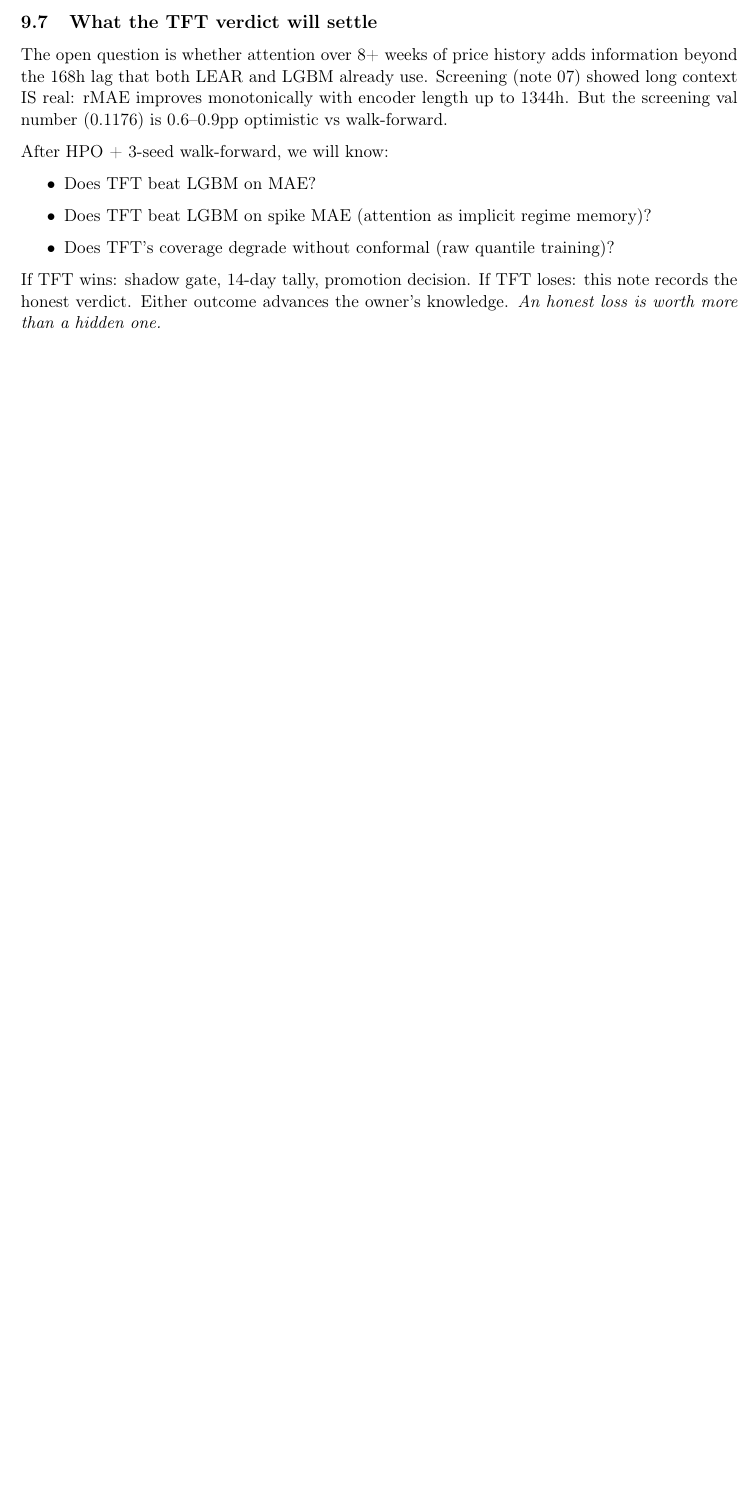
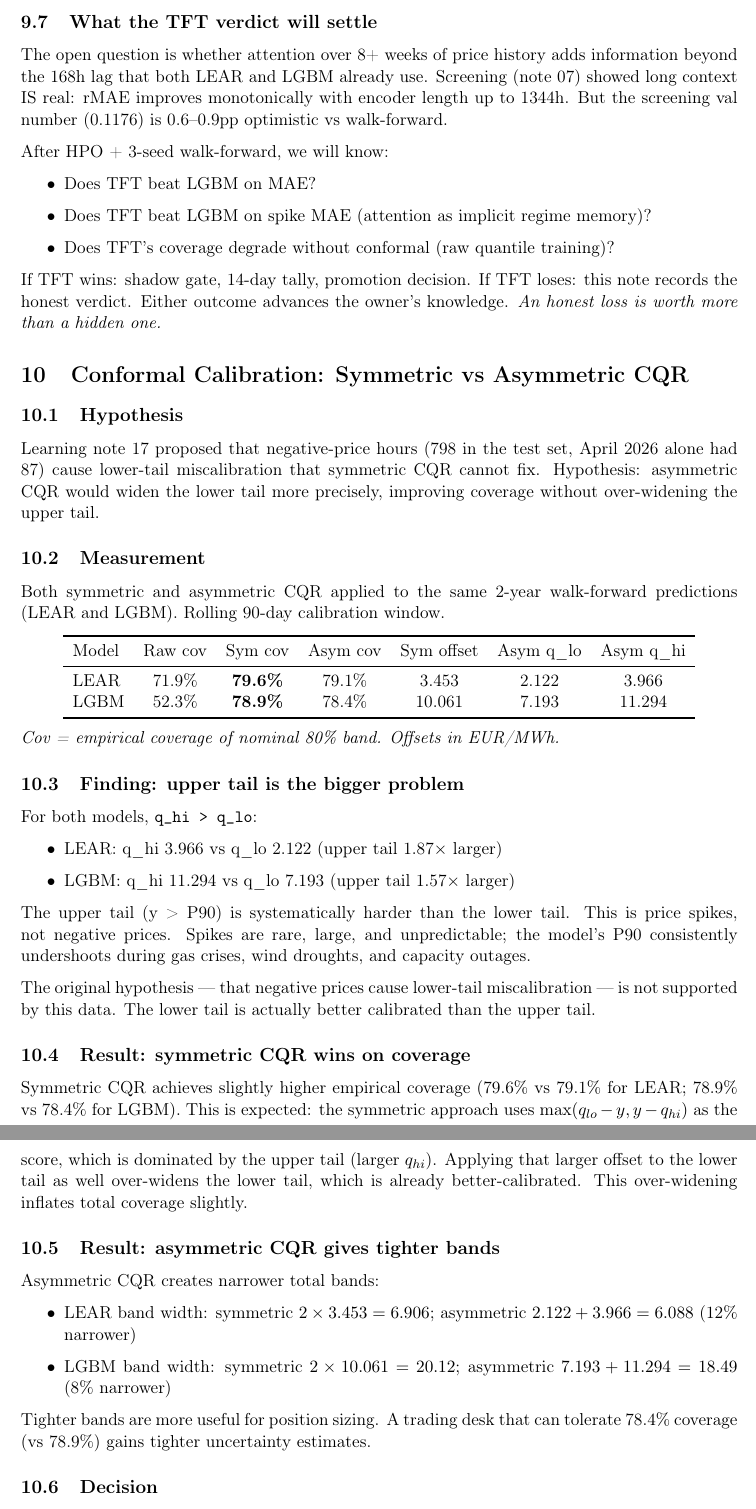
Before and after one commit to barteksarwa/pl-energy-forecast, a LaTeX document (docs/notes/model_selection/main.tex, which reads docs/notes/model_selection/10_cqr_vs_asymmetric.tex): part of page 15 of 15 before the commit and two parts of pages 15 and 16 of 16 after it, the two joined at a grey line, cut so that both start at the same text, the shorter picture padded with empty space. Compiled offline with pdfLaTeX.

Commit message:
feat+docs: asymmetric vs symmetric CQR comparison (real measured results)
- run_price_calibration.py: --compare-asymmetric flag adds side-by-side table
- model_selection/10_cqr_vs_asymmetric.tex: full verdict with measured numbers
  Key finding: upper tail is the bigger problem (q_hi > q_lo for both models);
  negative-price lower-tail hypothesis not supported by 2yr walkforward data.
  Sym: 79.6%/78.9% coverage. Asym: 79.1%/78.4% (8-12% narrower bands).
  Decision: symmetric stays in production.
- DECISIONS.md: decision logged with rationale
- reports/backtests/2026-07-17_asym_cqr_comparison.csv: raw numbers

```diff
--- /dev/null
+++ b/docs/notes/model_selection/10_cqr_vs_asymmetric.tex
@@ -0,0 +1,69 @@
+\section{Conformal Calibration: Symmetric vs Asymmetric CQR}
+
+\subsection{Hypothesis}
+
+Learning note 17 proposed that negative-price hours (798 in the test set,
+April 2026 alone had 87) cause lower-tail miscalibration that symmetric CQR
+cannot fix. Hypothesis: asymmetric CQR would widen the lower tail more
+precisely, improving coverage without over-widening the upper tail.
+
+\subsection{Measurement}
+
+Both symmetric and asymmetric CQR applied to the same 2-year walk-forward
+predictions (LEAR and LGBM). Rolling 90-day calibration window.
+
+\begin{center}
+\begin{tabular}{lcccccc}
+\toprule
+Model & Raw cov & Sym cov & Asym cov & Sym offset & Asym q\_lo & Asym q\_hi \\
+\midrule
+LEAR & 71.9\% & \textbf{79.6\%} & 79.1\% & 3.453 & 2.122 & 3.966 \\
+LGBM & 52.3\% & \textbf{78.9\%} & 78.4\% & 10.061 & 7.193 & 11.294 \\
+\bottomrule
+\end{tabular}
+\end{center}
+
+\textit{Cov = empirical coverage of nominal 80\% band. Offsets in EUR/MWh.}
+
+\subsection{Finding: upper tail is the bigger problem}
+
+For both models, \texttt{q\_hi > q\_lo}:
+
+\begin{itemize}
+  \item LEAR: q\_hi 3.966 vs q\_lo 2.122 (upper tail 1.87$\times$ larger)
+  \item LGBM: q\_hi 11.294 vs q\_lo 7.193 (upper tail 1.57$\times$ larger)
+\end{itemize}
+
+The upper tail (y > P90) is systematically harder than the lower tail.
+This is price spikes, not negative prices. Spikes are rare, large, and
+unpredictable; the model's P90 consistently undershoots during gas crises,
+wind droughts, and capacity outages.
+
+The original hypothesis — that negative prices cause lower-tail miscalibration
+— is not supported by this data. The lower tail is actually better calibrated
+than the upper tail.
+
+\subsection{Result: symmetric CQR wins on coverage}
+
+Symmetric CQR achieves slightly higher empirical coverage (79.6\% vs 79.1\%
+for LEAR; 78.9\% vs 78.4\% for LGBM). This is expected: the symmetric
+approach uses $\max(q_{lo} - y, y - q_{hi})$ as the score, which is
+dominated by the upper tail (larger $q_{hi}$). Applying that larger offset
+to the lower tail as well over-widens the lower tail, which is already
+better-calibrated. This over-widening inflates total coverage slightly.
+
+\subsection{Result: asymmetric CQR gives tighter bands}
+
+Asymmetric CQR creates narrower total bands:
+
+\begin{itemize}
+  \item LEAR band width: symmetric $2 \times 3.453 = 6.906$;
+        asymmetric $2.122 + 3.966 = 6.088$ (12\% narrower)
+  \item LGBM band width: symmetric $2 \times 10.061 = 20.12$;
+        asymmetric $7.193 + 11.294 = 18.49$ (8\% narrower)
+\end{itemize}
+
+Tighter bands are more useful for position sizing. A trading desk that
+can tolerate 78.4\% coverage (vs 78.9\%) gains tighter uncertainty estimates.
+
+\subsection{Decision}
```
Also changed, not shown: docs/DECISIONS.md (+5 -0 lines), docs/notes/model_selection/main.tex (+1 -0 lines), reports/backtests/2026-07-17_asym_cqr_comparison.csv (added, +3 -0 lines), docs/notes/model_selection/10_cqr_vs_asymmetric.tex (24 more changed lines), 1 other file.
